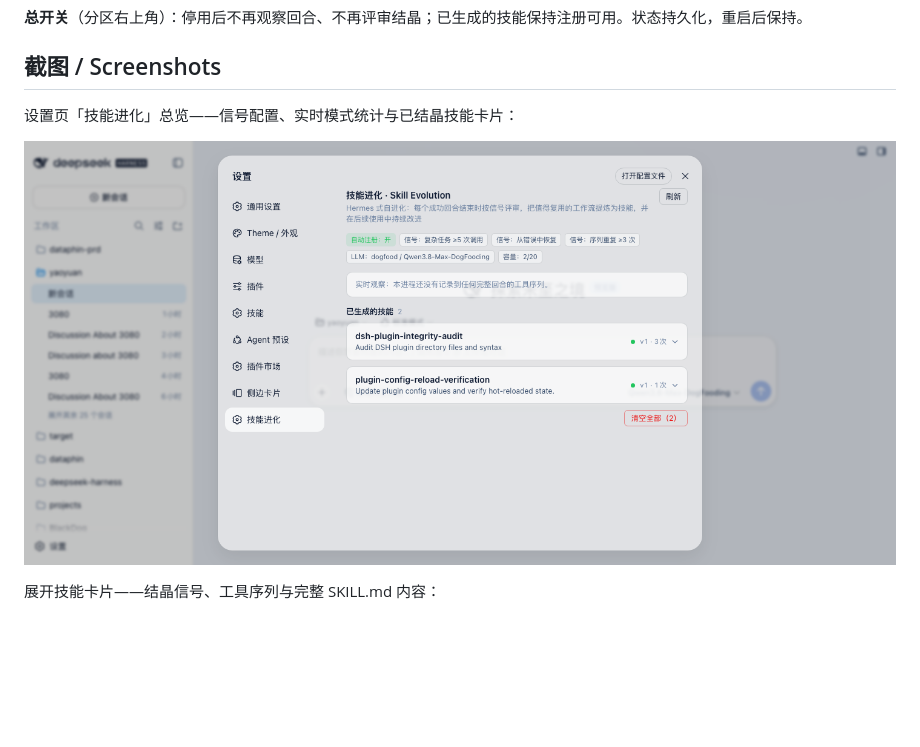
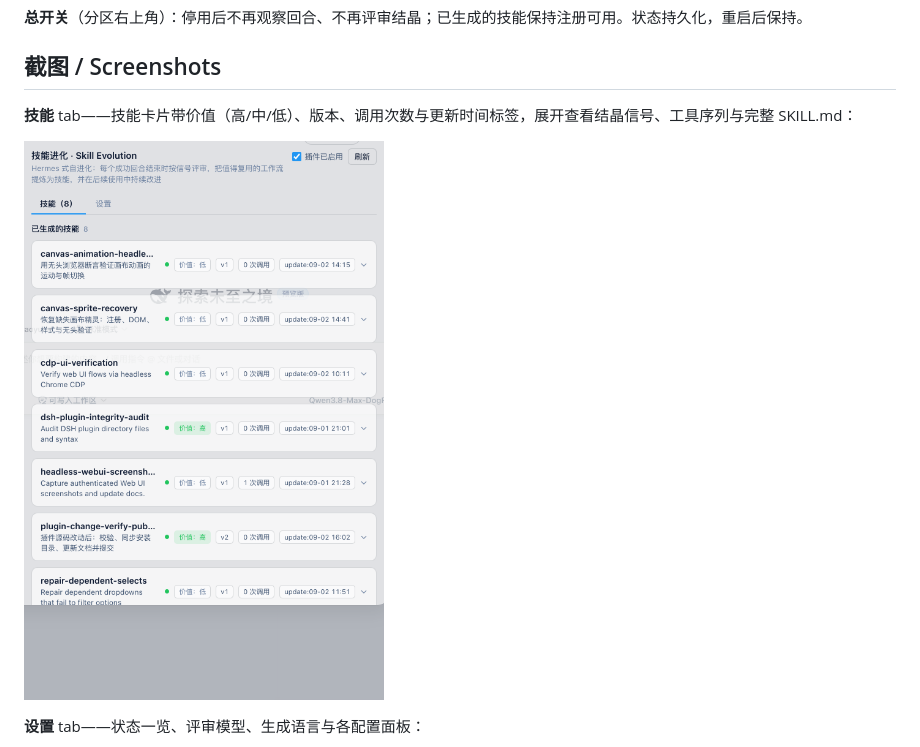
Before and after one commit to VanadisGithub/dsh-skill-evolution, a Markdown page: README.md, the part around one of its changes. GitHub-like rendering; pictures changed too: assets/settings-overview.png (deleted), assets/skills-tab.png (added); blank space fills up the shorter version.

```diff
--- a/README.md
+++ b/README.md
@@ -159,9 +159,9 @@ git clone https://github.com/VanadisGithub/dsh-skill-evolution.git ~/Code/dsh-sk
 
 ## 截图 / Screenshots
 
-设置页「技能进化」总览——信号配置、实时模式统计与已结晶技能卡片：
+**技能** tab——技能卡片带价值（高/中/低）、版本、调用次数与更新时间标签，展开查看结晶信号、工具序列与完整 SKILL.md：
 
-![Settings section overview](assets/settings-overview.png)
+![Skills tab](assets/skills-tab.png)
 
-展开技能卡片——结晶信号、工具序列与完整 SKILL.md 内容：
+**设置** tab——状态一览、评审模型、生成语言与各配置面板：
 
```
Also changed, not shown: other parts of README.md (+5 -1 lines), assets/settings-tab.png (added), assets/skill-detail.png (deleted), assets/tuning-panel.png (added), 2 other files.
